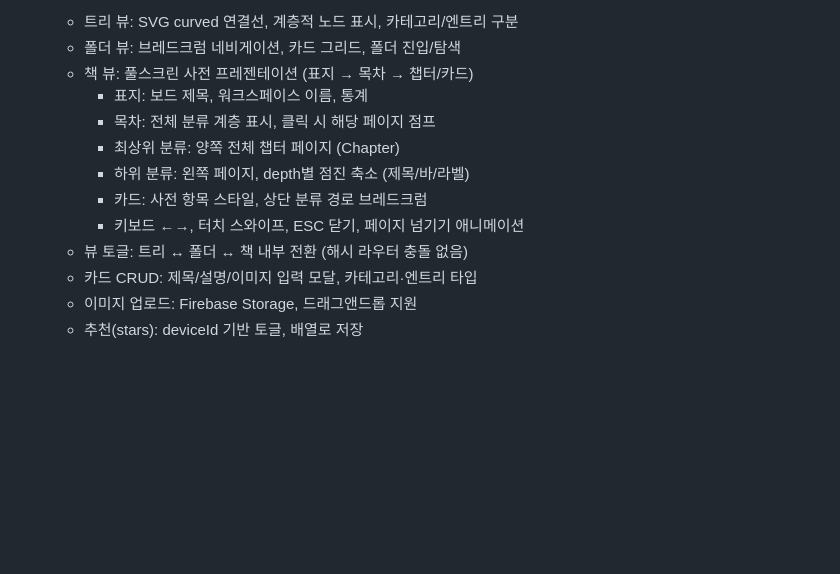
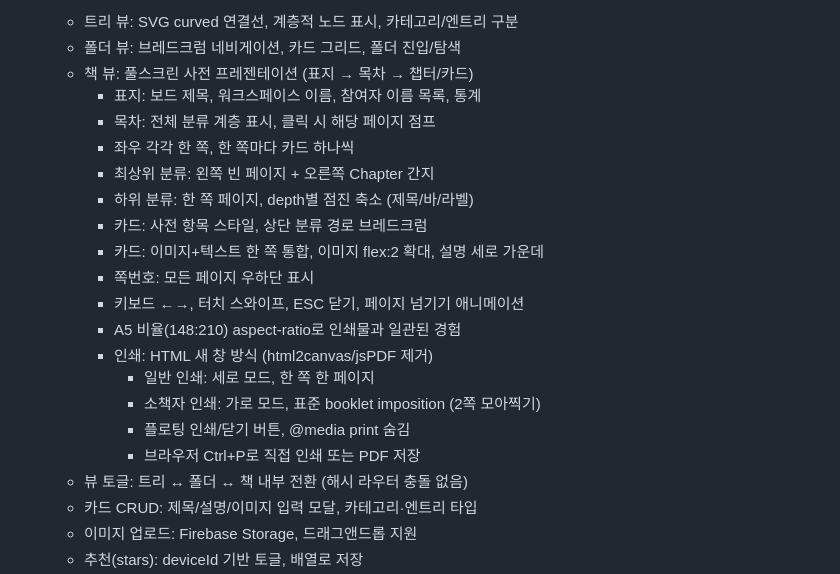
Before and after one commit to imsebeom/easyup, a Markdown page: CLAUDE.md, the part around the change. Rendered like a GitHub page; blank space fills up the shorter version.

Commit message:
docs: CLAUDE.md 작업기록 업데이트 — 책뷰 인쇄/소책자 개선
Co-Authored-By: Claude Opus 4.6 (1M context) <noreply@anthropic.com>

```diff
--- a/CLAUDE.md
+++ b/CLAUDE.md
@@ -169,12 +169,21 @@ CLI: `python easyup_api.py inquiry "제목" --desc "설명"`
   - 트리 뷰: SVG curved 연결선, 계층적 노드 표시, 카테고리/엔트리 구분
   - 폴더 뷰: 브레드크럼 네비게이션, 카드 그리드, 폴더 진입/탐색
   - 책 뷰: 풀스크린 사전 프레젠테이션 (표지 → 목차 → 챕터/카드)
-    - 표지: 보드 제목, 워크스페이스 이름, 통계
+    - 표지: 보드 제목, 워크스페이스 이름, 참여자 이름 목록, 통계
     - 목차: 전체 분류 계층 표시, 클릭 시 해당 페이지 점프
-    - 최상위 분류: 양쪽 전체 챕터 페이지 (Chapter)
-    - 하위 분류: 왼쪽 페이지, depth별 점진 축소 (제목/바/라벨)
+    - 좌우 각각 한 쪽, 한 쪽마다 카드 하나씩
+    - 최상위 분류: 왼쪽 빈 페이지 + 오른쪽 Chapter 간지
+    - 하위 분류: 한 쪽 페이지, depth별 점진 축소 (제목/바/라벨)
     - 카드: 사전 항목 스타일, 상단 분류 경로 브레드크럼
+    - 카드: 이미지+텍스트 한 쪽 통합, 이미지 flex:2 확대, 설명 세로 가운데
+    - 쪽번호: 모든 페이지 우하단 표시
     - 키보드 ←→, 터치 스와이프, ESC 닫기, 페이지 넘기기 애니메이션
+    - A5 비율(148:210) aspect-ratio로 인쇄물과 일관된 경험
+    - 인쇄: HTML 새 창 방식 (html2canvas/jsPDF 제거)
+      - 일반 인쇄: 세로 모드, 한 쪽 한 페이지
+      - 소책자 인쇄: 가로 모드, 표준 booklet imposition (2쪽 모아찍기)
+      - 플로팅 인쇄/닫기 버튼, @media print 숨김
+      - 브라우저 Ctrl+P로 직접 인쇄 또는 PDF 저장
   - 뷰 토글: 트리 ↔ 폴더 ↔ 책 내부 전환 (해시 라우터 충돌 없음)
   - 카드 CRUD: 제목/설명/이미지 입력 모달, 카테고리·엔트리 타입
   - 이미지 업로드: Firebase Storage, 드래그앤드롭 지원
```
